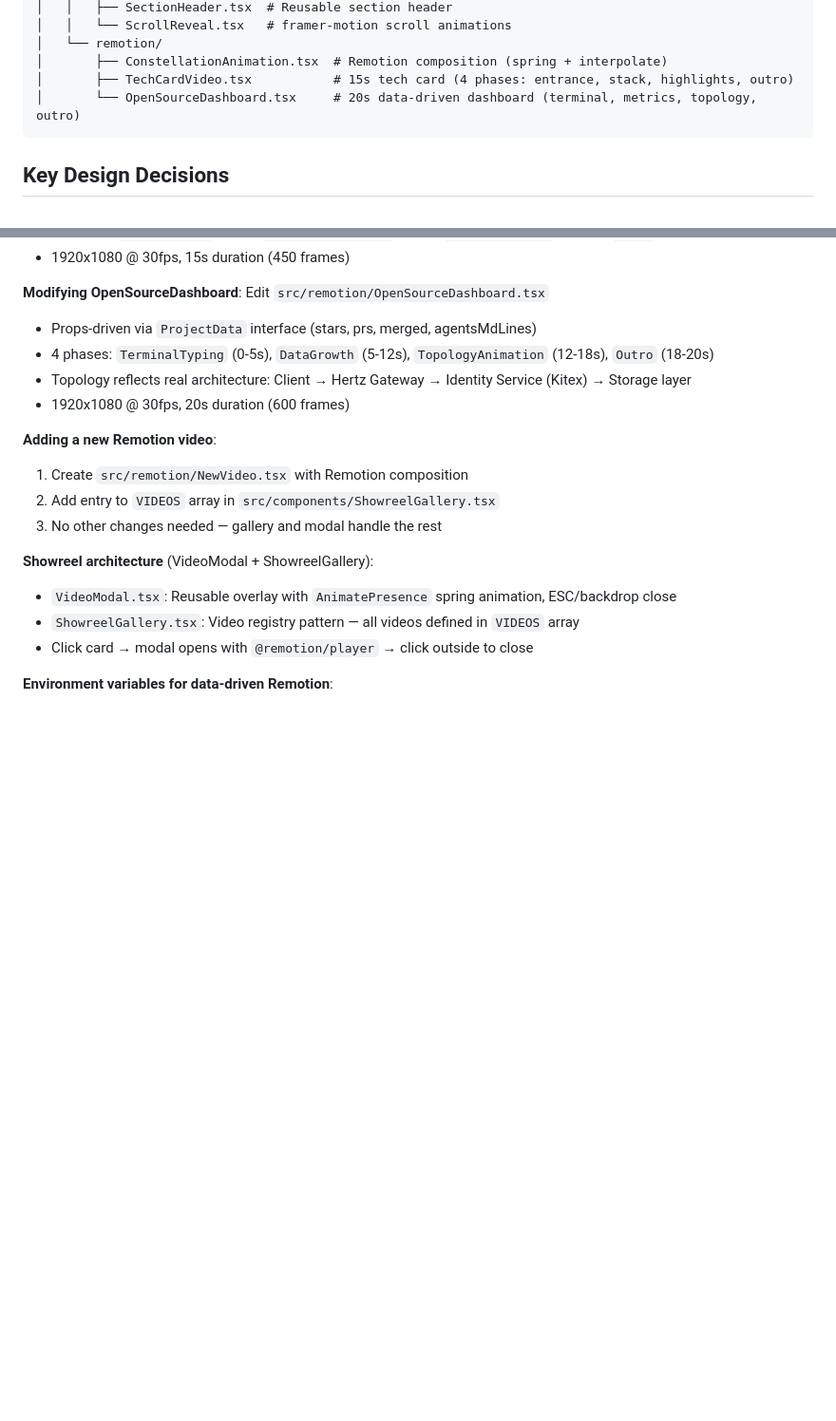
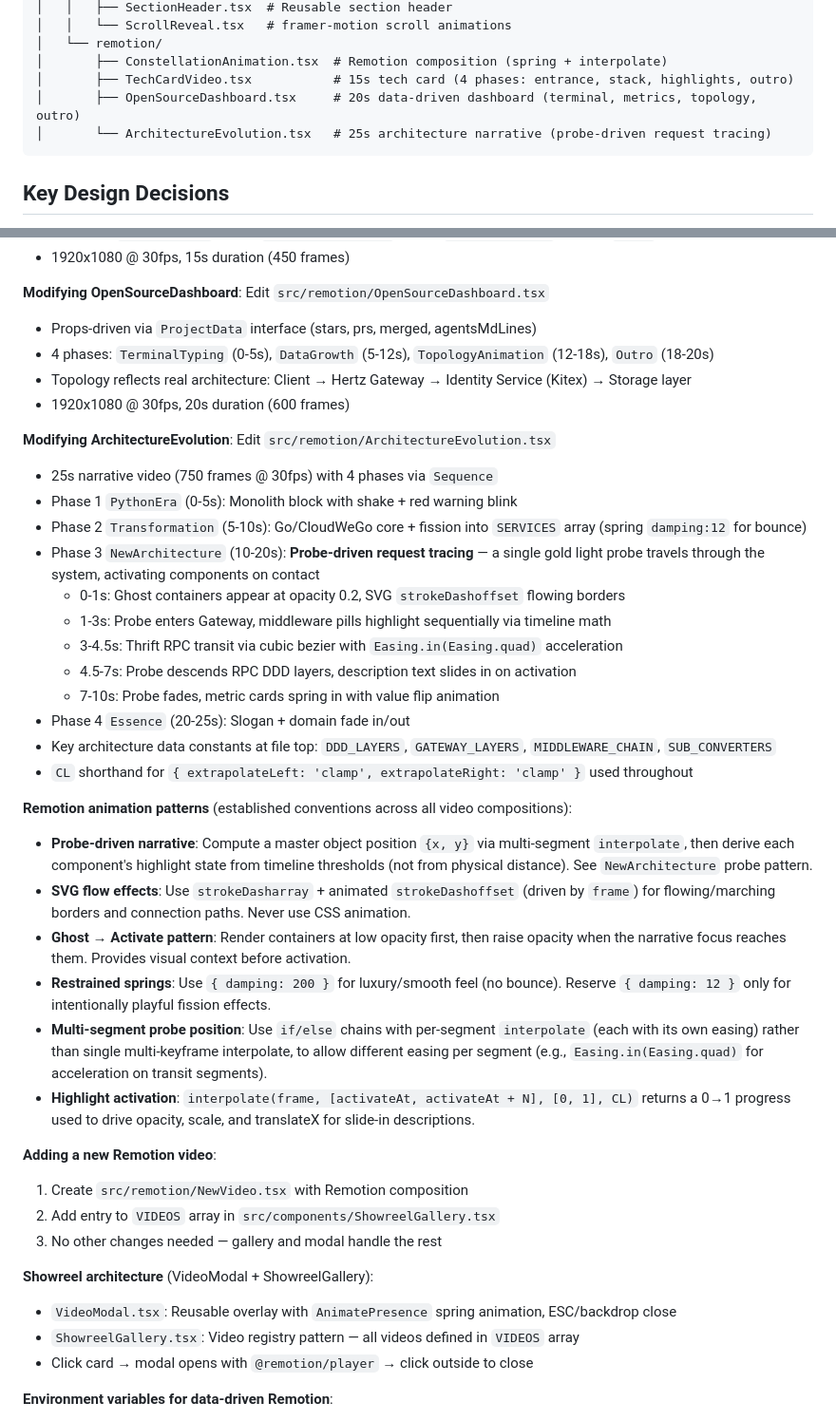
Before and after one commit to masonsxu/masonsxu.github.io, a Markdown page: CLAUDE.md, 2 parts joined by grey strips. Shown at 95% size. Drawn GitHub-style; blank space fills up the shorter version.

Commit message:
feat: 更新 CLAUDE.md 以包含 ArchitectureEvolution 组件的详细描述和 Remotion 动画模式
- 添加 ArchitectureEvolution 组件，展示架构演进的四个阶段
- 更新文档以反映新的动画模式和设计决策
- 介绍 Remotion 动画的最佳实践和使用模式

````diff
--- a/CLAUDE.md
+++ b/CLAUDE.md
@@ -51,7 +51,8 @@ This is a personal portfolio website for Masons Xu, a backend technical lead and
 │   └── remotion/
 │       ├── ConstellationAnimation.tsx  # Remotion composition (spring + interpolate)
 │       ├── TechCardVideo.tsx           # 15s tech card (4 phases: entrance, stack, highlights, outro)
-│       └── OpenSourceDashboard.tsx     # 20s data-driven dashboard (terminal, metrics, topology, outro)
+│       ├── OpenSourceDashboard.tsx     # 20s data-driven dashboard (terminal, metrics, topology, outro)
+│       └── ArchitectureEvolution.tsx   # 25s architecture narrative (probe-driven request tracing)
 ```
 
 ## Key Design Decisions
@@ -120,6 +121,28 @@ This is a personal portfolio website for Masons Xu, a backend technical lead and
 - Topology reflects real architecture: Client → Hertz Gateway → Identity Service (Kitex) → Storage layer
 - 1920x1080 @ 30fps, 20s duration (600 frames)
 
+**Modifying ArchitectureEvolution**: Edit `src/remotion/ArchitectureEvolution.tsx`
+- 25s narrative video (750 frames @ 30fps) with 4 phases via `Sequence`
+- Phase 1 `PythonEra` (0-5s): Monolith block with shake + red warning blink
+- Phase 2 `Transformation` (5-10s): Go/CloudWeGo core + fission into `SERVICES` array (spring `damping:12` for bounce)
+- Phase 3 `NewArchitecture` (10-20s): **Probe-driven request tracing** — a single gold light probe travels through the system, activating components on contact
+  - 0-1s: Ghost containers appear at opacity 0.2, SVG `strokeDashoffset` flowing borders
+  - 1-3s: Probe enters Gateway, middleware pills highlight sequentially via timeline math
+  - 3-4.5s: Thrift RPC transit via cubic bezier with `Easing.in(Easing.quad)` acceleration
+  - 4.5-7s: Probe descends RPC DDD layers, description text slides in on activation
+  - 7-10s: Probe fades, metric cards spring in with value flip animation
+- Phase 4 `Essence` (20-25s): Slogan + domain fade in/out
+- Key architecture data constants at file top: `DDD_LAYERS`, `GATEWAY_LAYERS`, `MIDDLEWARE_CHAIN`, `SUB_CONVERTERS`
+- `CL` shorthand for `{ extrapolateLeft: 'clamp', extrapolateRight: 'clamp' }` used throughout
+
+**Remotion animation patterns** (established conventions across all video compositions):
+- **Probe-driven narrative**: Compute a master object position `{x, y}` via multi-segment `interpolate`, then derive each component's highlight state from timeline thresholds (not from physical distance). See `NewArchitecture` probe pattern.
+- **SVG flow effects**: Use `strokeDasharray` + animated `strokeDashoffset` (driven by `frame`) for flowing/marching borders and connection paths. Never use CSS animation.
+- **Ghost → Activate pattern**: Render containers at low opacity first, then raise opacity when the narrative focus reaches them. Provides visual context before activation.
+- **Restrained springs**: Use `{ damping: 200 }` for luxury/smooth feel (no bounce). Reserve `{ damping: 12 }` only for intentionally playful fission effects.
+- **Multi-segment probe position**: Use `if/else` chains with per-segment `interpolate` (each with its own easing) rather than single multi-keyframe interpolate, to allow different easing per segment (e.g., `Easing.in(Easing.quad)` for acceleration on transit segments).
+- **Highlight activation**: `interpolate(frame, [activateAt, activateAt + N], [0, 1], CL)` returns a 0→1 progress used to drive opacity, scale, and translateX for slide-in descriptions.
+
 **Adding a new Remotion video**:
 1. Create `src/remotion/NewVideo.tsx` with Remotion composition
 2. Add entry to `VIDEOS` array in `src/components/ShowreelGallery.tsx`
````
